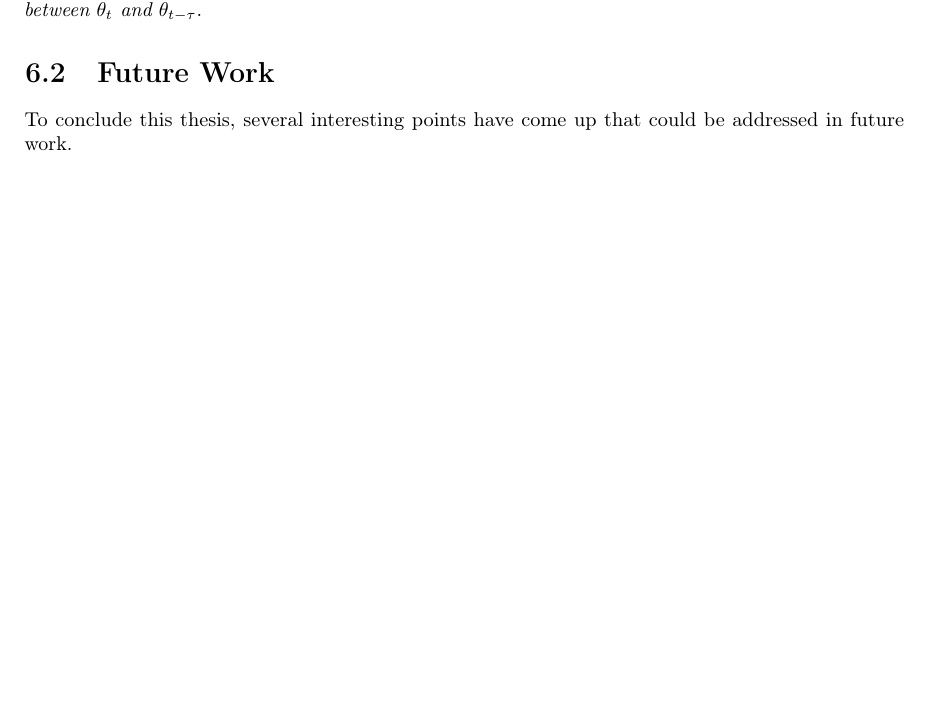
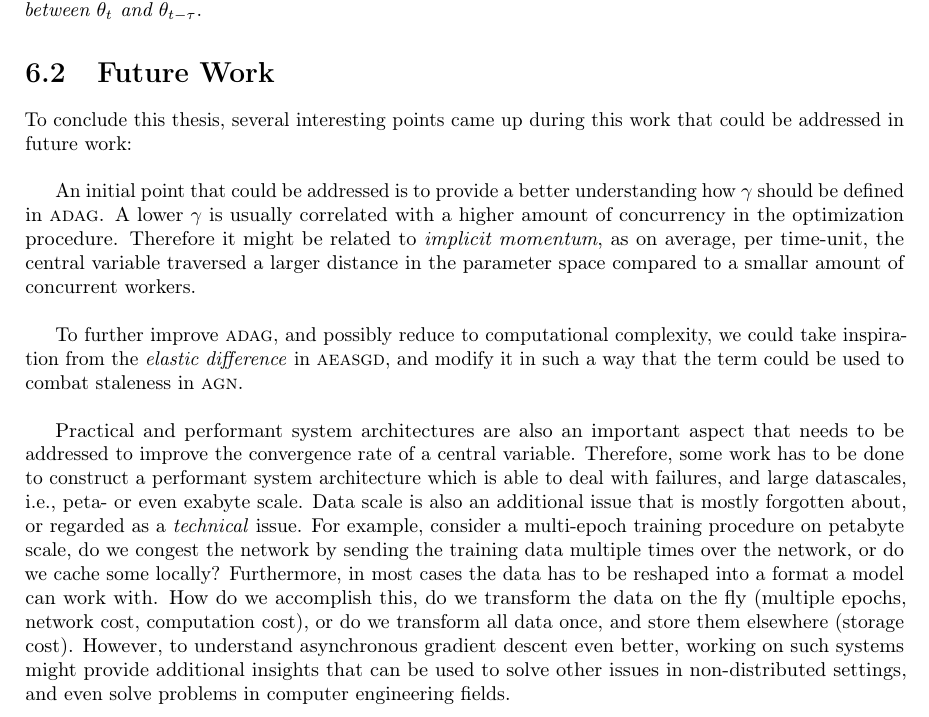
Before and after one commit to JoeriHermans/master-thesis, a LaTeX thesis (thesis/thesis.tex, which reads thesis/body/chapter_conclusion.tex): part of page 62 of 66, cut so that both start at the same text, the shorter picture padded with empty space. Compiled offline with pdfLaTeX.

Commit message:
Finish Chapter 6

```diff
--- a/thesis/body/chapter_conclusion.tex
+++ b/thesis/body/chapter_conclusion.tex
@@ -45,4 +45,10 @@ According to Definition~\ref{def:staleness}, staleness in parameterized settings
 \section{Future Work}
 \label{sec:conclusion_future_work}
 
-To conclude this thesis, several interesting points have come up that could be addressed in future work.
+To conclude this thesis, several interesting points came up during this work that could be addressed in future work:\\
+
+An initial point that could be addressed is to provide a better understanding how $\gamma$ should be defined in \textsc{adag}. A lower $\gamma$ is usually correlated with a higher amount of concurrency in the optimization procedure. Therefore it might be related to \emph{implicit momentum}, as on average, per time-unit, the central variable traversed a larger distance in the parameter space compared to a smallar amount of concurrent workers.\\
+
+To further improve \textsc{adag}, and possibly reduce to computational complexity, we could take inspiration from the \emph{elastic difference} in \textsc{aeasgd}, and modify it in such a way that the term could be used to combat staleness in \textsc{agn}.\\
+
+Practical and performant system architectures are also an important aspect that needs to be addressed to improve the convergence rate of a central variable. Therefore, some work has to be done to construct a performant system architecture which is able to deal with failures, and large datascales, i.e., peta- or even exabyte scale. Data scale is also an additional issue that is mostly forgotten about, or regarded as a \emph{technical} issue. For example, consider a multi-epoch training procedure on petabyte scale, do we congest the network by sending the training data multiple times over the network, or do we cache some locally? Furthermore, in most cases the data has to be reshaped into a format a model can work with. How do we accomplish this, do we transform the data on the fly (multiple epochs, network cost, computation cost), or do we transform all data once, and store them elsewhere (storage cost). However, to understand asynchronous gradient descent even better, working on such systems might provide additional insights that can be used to solve other issues in non-distributed settings, and even solve problems in computer engineering fields.
```
Also changed, not shown: thesis/body/chapter_conclusion.tex (6 more changed lines).
